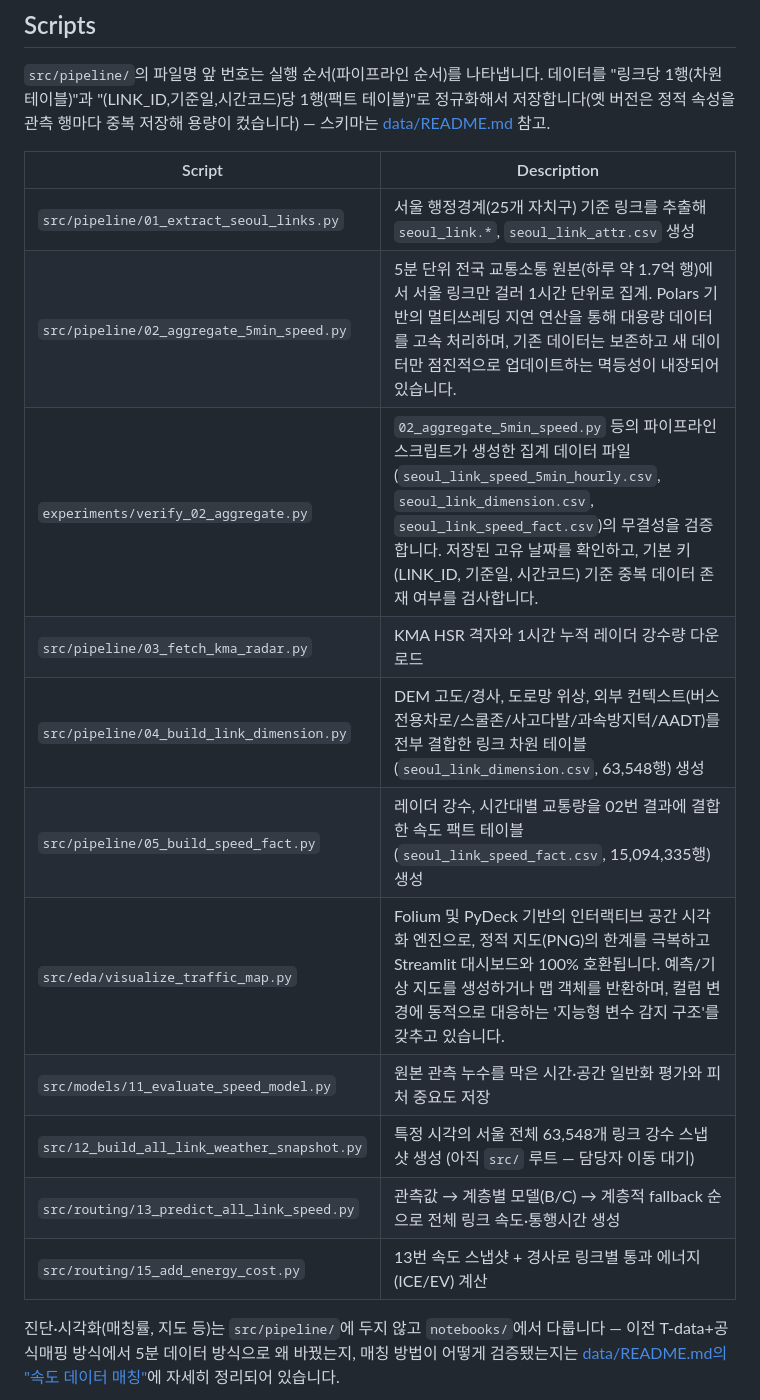
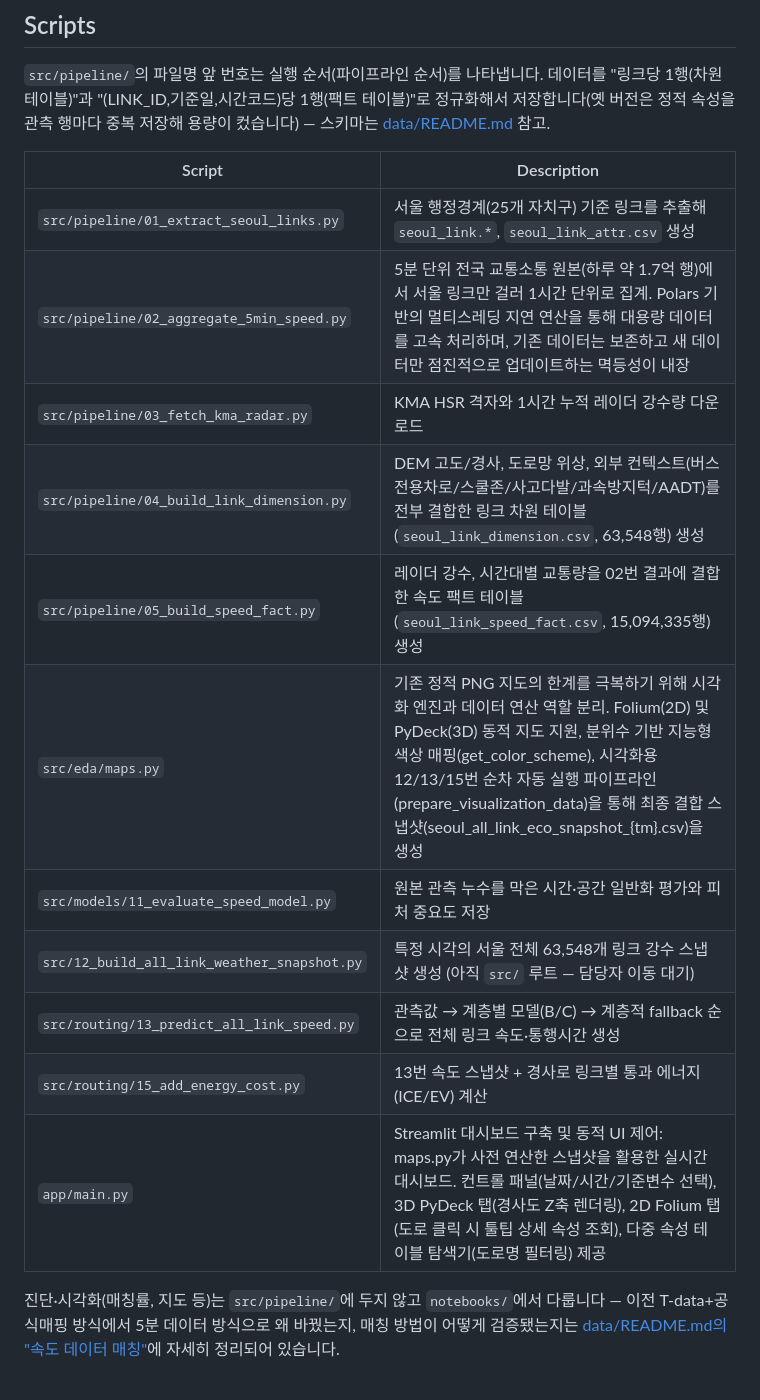
Before and after one commit to ejjunm/seoul-eco-routing, a Markdown page: README.md, the part around one of its changes. GitHub-like rendering.

```diff
--- a/README.md
+++ b/README.md
@@ -69,16 +71,16 @@
 | Script | Description |
 | --- | --- |
 | `src/pipeline/01_extract_seoul_links.py` | 서울 행정경계(25개 자치구) 기준 링크를 추출해 `seoul_link.*`, `seoul_link_attr.csv` 생성 |
-| `src/pipeline/02_aggregate_5min_speed.py` | 5분 단위 전국 교통소통 원본(하루 약 1.7억 행)에서 서울 링크만 걸러 1시간 단위로 집계. Polars 기반의 멀티쓰레딩 지연 연산을 통해 대용량 데이터를 고속 처리하며, 기존 데이터는 보존하고 새 데이터만 점진적으로 업데이트하는 멱등성이 내장되어 있습니다. |
-| `experiments/verify_02_aggregate.py` | `02_aggregate_5min_speed.py` 등의 파이프라인 스크립트가 생성한 집계 데이터 파일(`seoul_link_speed_5min_hourly.csv`, `seoul_link_dimension.csv`, `seoul_link_speed_fact.csv`)의 무결성을 검증합니다. 저장된 고유 날짜를 확인하고, 기본 키(LINK_ID, 기준일, 시간코드) 기준 중복 데이터 존재 여부를 검사합니다. |
+| `src/pipeline/02_aggregate_5min_speed.py` | 5분 단위 전국 교통소통 원본(하루 약 1.7억 행)에서 서울 링크만 걸러 1시간 단위로 집계. Polars 기반의 멀티스레딩 지연 연산을 통해 대용량 데이터를 고속 처리하며, 기존 데이터는 보존하고 새 데이터만 점진적으로 업데이트하는 멱등성이 내장 |
 | `src/pipeline/03_fetch_kma_radar.py` | KMA HSR 격자와 1시간 누적 레이더 강수량 다운로드 |
 | `src/pipeline/04_build_link_dimension.py` | DEM 고도/경사, 도로망 위상, 외부 컨텍스트(버스전용차로/스쿨존/사고다발/과속방지턱/AADT)를 전부 결합한 링크 차원 테이블(`seoul_link_dimension.csv`, 63,548행) 생성 |
 | `src/pipeline/05_build_speed_fact.py` | 레이더 강수, 시간대별 교통량을 02번 결과에 결합한 속도 팩트 테이블(`seoul_link_speed_fact.csv`, 15,094,335행) 생성 |
-| `src/eda/visualize_traffic_map.py` | Folium 및 PyDeck 기반의 인터랙티브 공간 시각화 엔진으로, 정적 지도(PNG)의 한계를 극복하고 Streamlit 대시보드와 100% 호환됩니다. 예측/기상 지도를 생성하거나 맵 객체를 반환하며, 컬럼 변경에 동적으로 대응하는 '지능형 변수 감지 구조'를 갖추고 있습니다. |
+| `src/eda/maps.py` | 기존 정적 PNG 지도의 한계를 극복하기 위해 시각화 엔진과 데이터 연산 역할 분리. Folium(2D) 및 PyDeck(3D) 동적 지도 지원, 분위수 기반 지능형 색상 매핑(get_color_scheme), 시각화용 12/13/15번 순차 자동 실행 파이프라인(prepare_visualization_data)을 통해 최종 결합 스냅샷(seoul_all_link_eco_snapshot_{tm}.csv)을 생성 |
 | `src/models/11_evaluate_speed_model.py` | 원본 관측 누수를 막은 시간·공간 일반화 평가와 피처 중요도 저장 |
 | `src/12_build_all_link_weather_snapshot.py` | 특정 시각의 서울 전체 63,548개 링크 강수 스냅샷 생성 (아직 `src/` 루트 — 담당자 이동 대기) |
 | `src/routing/13_predict_all_link_speed.py` | 관측값 → 계층별 모델(B/C) → 계층적 fallback 순으로 전체 링크 속도·통행시간 생성 |
 | `src/routing/15_add_energy_cost.py` | 13번 속도 스냅샷 + 경사로 링크별 통과 에너지(ICE/EV) 계산 |
+| `app/main.py` | Streamlit 대시보드 구축 및 동적 UI 제어: maps.py가 사전 연산한 스냅샷을 활용한 실시간 대시보드. 컨트롤 패널(날짜/시간/기준변수 선택), 3D PyDeck 탭(경사도 Z축 렌더링), 2D Folium 탭(도로 클릭 시 툴팁 상세 속성 조회), 다중 속성 테이블 탐색기(도로명 필터링) 제공 |
 
 진단·시각화(매칭률, 지도 등)는 `src/pipeline/`에 두지 않고 `notebooks/`에서 다룹니다 — 이전 T-data+공식매핑 방식에서 5분 데이터 방식으로 왜 바꿨는지, 매칭 방법이 어떻게 검증됐는지는 [data/README.md의 "속도 데이터 매칭"](data/README.md#속도-데이터-매칭)에 자세히 정리되어 있습니다.
 
```
Also changed, not shown: other parts of README.md (+34 -2 lines).
